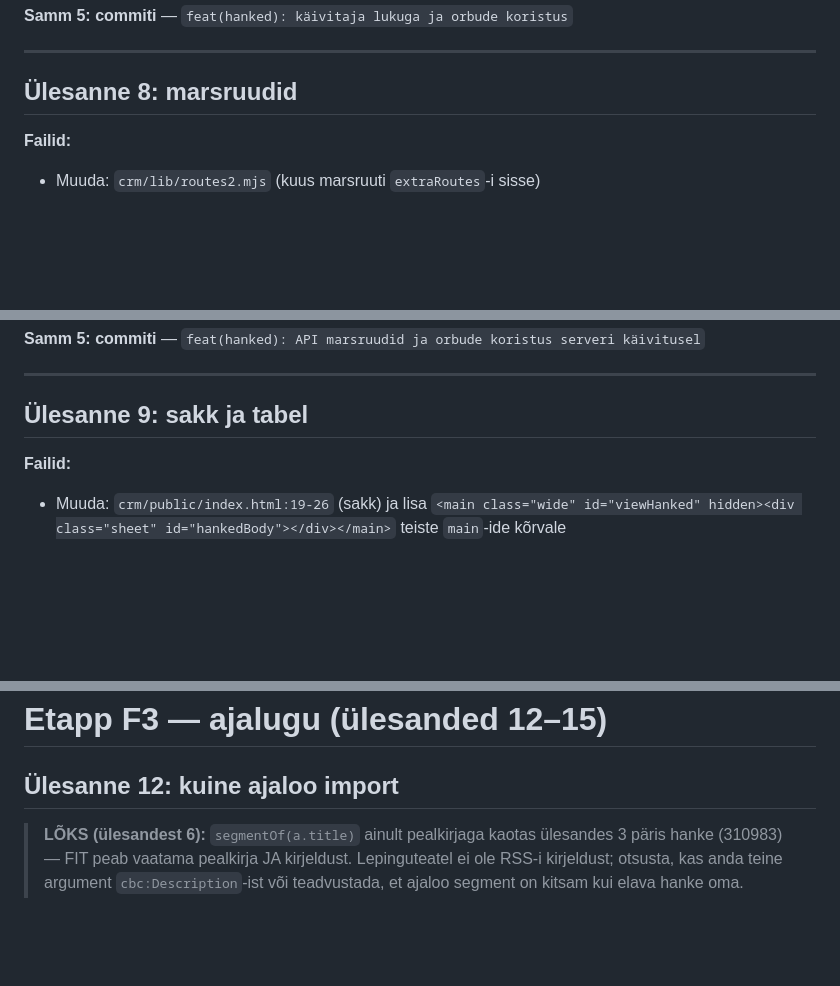
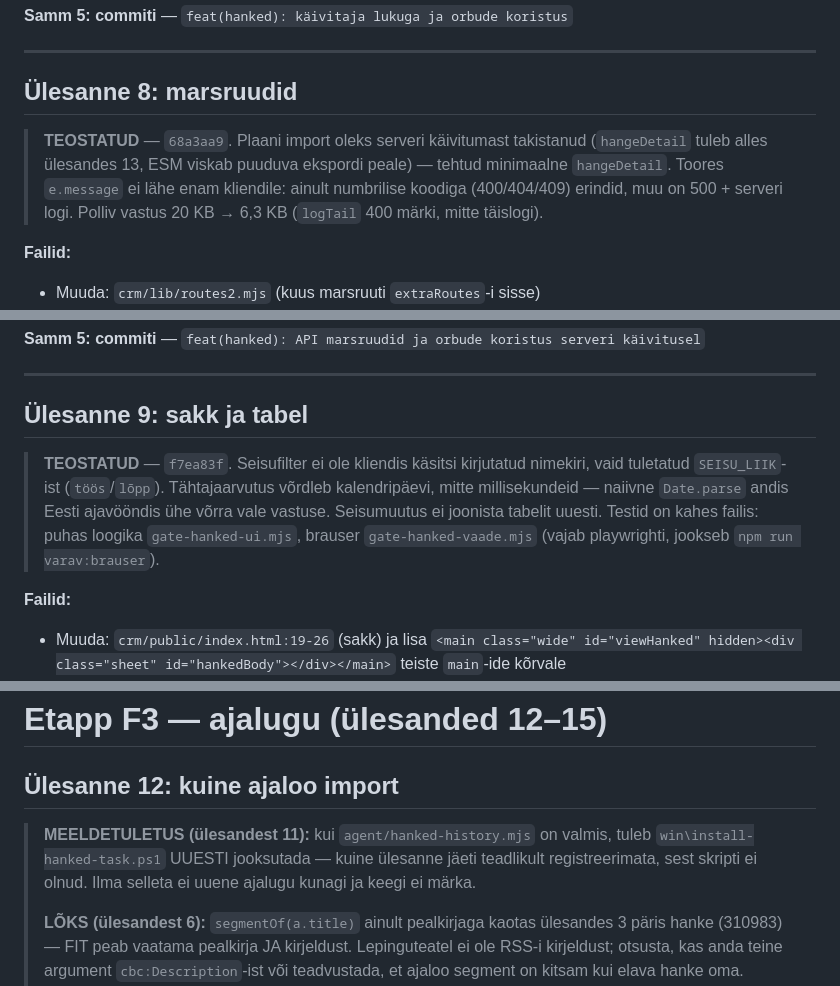
Before and after one commit to LEISSON-DARKSSON/leisson-crm, a Markdown page: docs/plans/2026-09-20-crm-riigihanked-teostusplaan.md, 3 parts joined by grey strips. GitHub-like rendering; blank space fills up the shorter version.

```diff
--- a/docs/plans/2026-09-20-crm-riigihanked-teostusplaan.md
+++ b/docs/plans/2026-09-20-crm-riigihanked-teostusplaan.md
@@ -727,6 +734,12 @@ export function runsView(db, limit = 5) {
 
 ## Ülesanne 8: marsruudid
 
+> **TEOSTATUD** — `68a3aa9`. Plaani import oleks serveri käivitumast takistanud (`hangeDetail`
+> tuleb alles ülesandes 13, ESM viskab puuduva ekspordi peale) — tehtud minimaalne `hangeDetail`.
+> Toores `e.message` ei lähe enam kliendile: ainult numbrilise koodiga (400/404/409) erindid,
+> muu on 500 + serveri logi. Polliv vastus 20 KB → 6,3 KB (`logTail` 400 märki, mitte täislogi).
+
+
 **Failid:**
 - Muuda: `crm/lib/routes2.mjs` (kuus marsruuti `extraRoutes`-i sisse)
 - Muuda: `crm/server.mjs` (kutsu `cleanupOrphans` käivitumisel, `migrateHanked` `initSales` kõrval)
@@ -790,6 +803,13 @@ ja `extraRoutes`-i tagastatavasse objekti:
 ---
 
 ## Ülesanne 9: sakk ja tabel
+
+> **TEOSTATUD** — `f7ea83f`. Seisufilter ei ole kliendis käsitsi kirjutatud nimekiri, vaid tuletatud
+> `SEISU_LIIK`-ist (`töös`/`lõpp`). Tähtajaarvutus võrdleb kalendripäevi, mitte millisekundeid —
+> naiivne `Date.parse` andis Eesti ajavööndis ühe võrra vale vastuse. Seisumuutus ei joonista
+> tabelit uuesti. Testid on kahes failis: puhas loogika `gate-hanked-ui.mjs`, brauser
+> `gate-hanked-vaade.mjs` (vajab playwrighti, jookseb `npm run varav:brauser`).
+
 
 **Failid:**
 - Muuda: `crm/public/index.html:19-26` (sakk) ja lisa `<main class="wide" id="viewHanked" hidden><div class="sheet" id="hankedBody"></div></main>` teiste `main`-ide kõrvale
@@ -1005,6 +1054,10 @@ Get-ScheduledTask -TaskName "LEISSON — hanked*" | Format-Table TaskName, State
 
 ## Ülesanne 12: kuine ajaloo import
 
+> **MEELDETULETUS (ülesandest 11):** kui `agent/hanked-history.mjs` on valmis, tuleb
+> `win\install-hanked-task.ps1` UUESTI jooksutada — kuine ülesanne jäeti teadlikult
+> registreerimata, sest skripti ei olnud. Ilma selleta ei uuene ajalugu kunagi ja keegi ei märka.
+>
 > **LÕKS (ülesandest 6):** `segmentOf(a.title)` ainult pealkirjaga kaotas ülesandes 3 päris
 > hanke (310983) — FIT peab vaatama pealkirja JA kirjeldust. Lepinguteatel ei ole RSS-i
 > kirjeldust; otsusta, kas anda teine argument `cbc:Description`-ist või teadvustada, et
```
Also changed, not shown: other parts of docs/plans/2026-09-20-crm-riigihanked-teostusplaan.md (+36 -0 lines).
